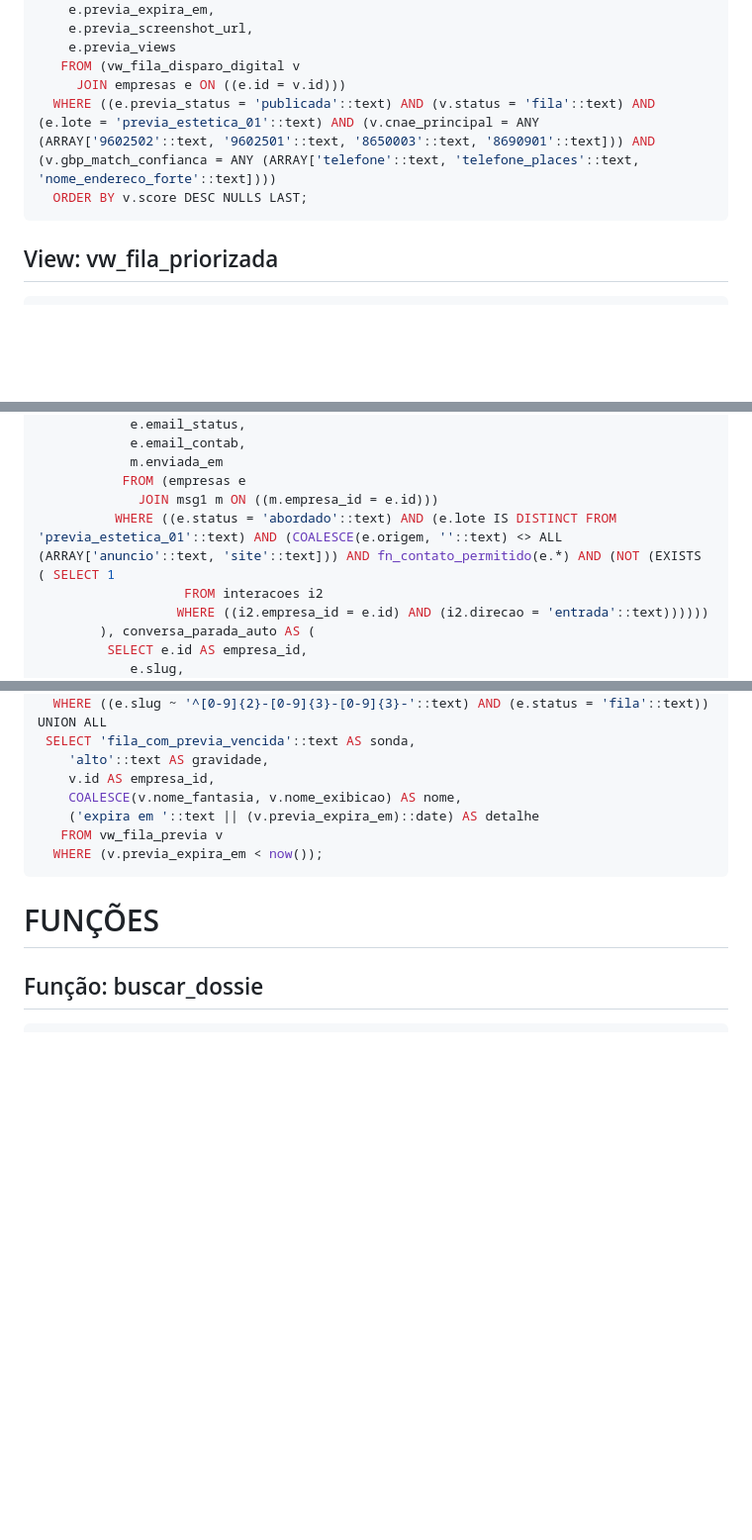
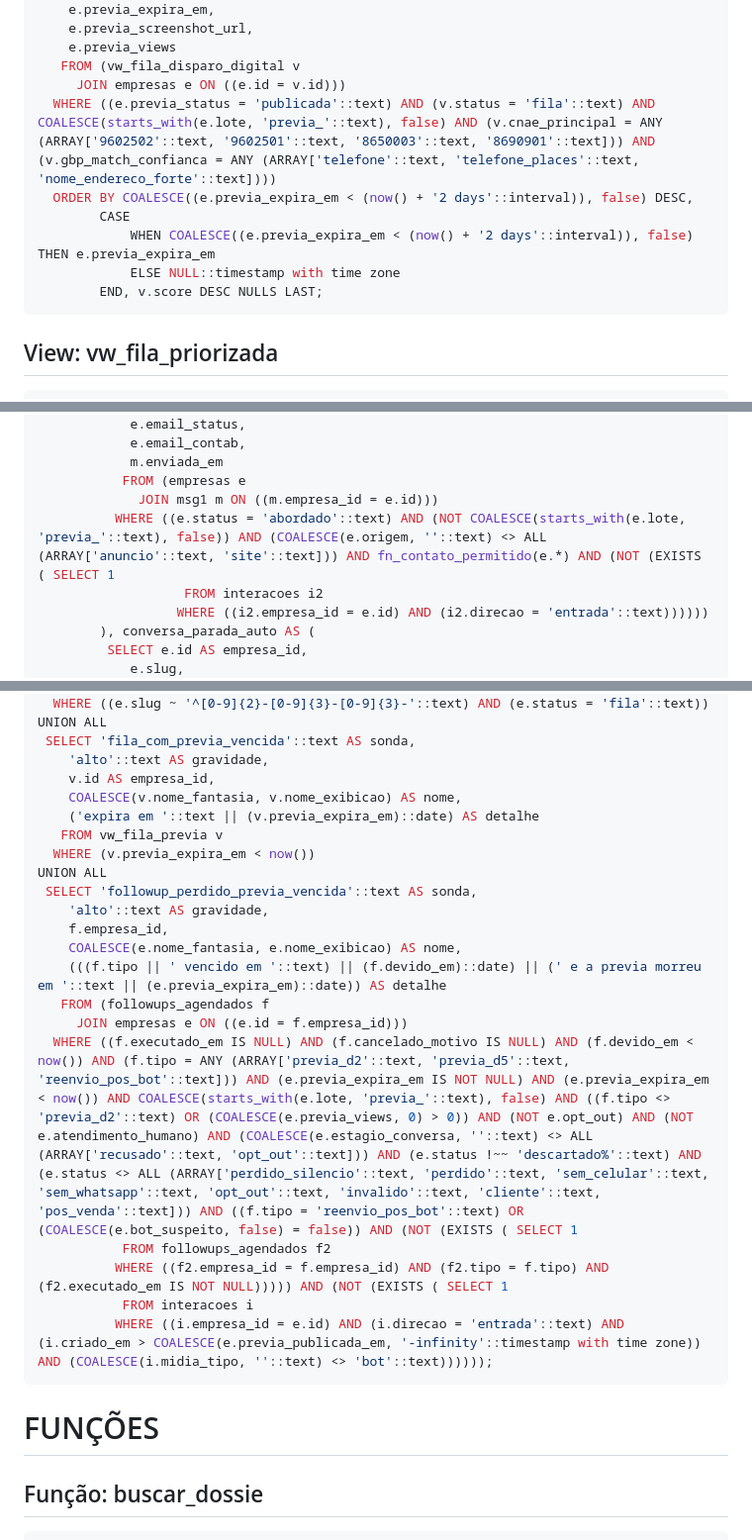
Before and after one commit to atitudesolucoesinteligentes/atitude-docs, a Markdown page: schema.md, 3 parts joined by grey strips. Shown at 99% size. GitHub-like rendering; blank space fills up the shorter version.

Commit message:
chore: atualiza schema.md (2026-09-08)

````diff
--- a/schema.md
+++ b/schema.md
@@ -1085,8 +1085,12 @@
     e.previa_views
    FROM (vw_fila_disparo_digital v
      JOIN empresas e ON ((e.id = v.id)))
-  WHERE ((e.previa_status = 'publicada'::text) AND (v.status = 'fila'::text) AND (e.lote = 'previa_estetica_01'::text) AND (v.cnae_principal = ANY (ARRAY['9602502'::text, '9602501'::text, '8650003'::text, '8690901'::text])) AND (v.gbp_match_confianca = ANY (ARRAY['telefone'::text, 'telefone_places'::text, 'nome_endereco_forte'::text])))
-  ORDER BY v.score DESC NULLS LAST;
+  WHERE ((e.previa_status = 'publicada'::text) AND (v.status = 'fila'::text) AND COALESCE(starts_with(e.lote, 'previa_'::text), false) AND (v.cnae_principal = ANY (ARRAY['9602502'::text, '9602501'::text, '8650003'::text, '8690901'::text])) AND (v.gbp_match_confianca = ANY (ARRAY['telefone'::text, 'telefone_places'::text, 'nome_endereco_forte'::text])))
+  ORDER BY COALESCE((e.previa_expira_em < (now() + '2 days'::interval)), false) DESC,
+        CASE
+            WHEN COALESCE((e.previa_expira_em < (now() + '2 days'::interval)), false) THEN e.previa_expira_em
+            ELSE NULL::timestamp with time zone
+        END, v.score DESC NULLS LAST;
 ```
 
 ## View: vw_fila_priorizada
@@ -1251,7 +1255,7 @@
             m.enviada_em
            FROM (empresas e
              JOIN msg1 m ON ((m.empresa_id = e.id)))
-          WHERE ((e.status = 'abordado'::text) AND (e.lote IS DISTINCT FROM 'previa_estetica_01'::text) AND (COALESCE(e.origem, ''::text) <> ALL (ARRAY['anuncio'::text, 'site'::text])) AND fn_contato_permitido(e.*) AND (NOT (EXISTS ( SELECT 1
+          WHERE ((e.status = 'abordado'::text) AND (NOT COALESCE(starts_with(e.lote, 'previa_'::text), false)) AND (COALESCE(e.origem, ''::text) <> ALL (ARRAY['anuncio'::text, 'site'::text])) AND fn_contato_permitido(e.*) AND (NOT (EXISTS ( SELECT 1
                    FROM interacoes i2
                   WHERE ((i2.empresa_id = e.id) AND (i2.direcao = 'entrada'::text))))))
         ), conversa_parada_auto AS (
@@ -1640,7 +1644,20 @@ UNION ALL
     COALESCE(v.nome_fantasia, v.nome_exibicao) AS nome,
     ('expira em '::text || (v.previa_expira_em)::date) AS detalhe
    FROM vw_fila_previa v
-  WHERE (v.previa_expira_em < now());
+  WHERE (v.previa_expira_em < now())
+UNION ALL
+ SELECT 'followup_perdido_previa_vencida'::text AS sonda,
+    'alto'::text AS gravidade,
+    f.empresa_id,
+    COALESCE(e.nome_fantasia, e.nome_exibicao) AS nome,
+    (((f.tipo || ' vencido em '::text) || (f.devido_em)::date) || (' e a previa morreu em '::text || (e.previa_expira_em)::date)) AS detalhe
+   FROM (followups_agendados f
+     JOIN empresas e ON ((e.id = f.empresa_id)))
+  WHERE ((f.executado_em IS NULL) AND (f.cancelado_motivo IS NULL) AND (f.devido_em < now()) AND (f.tipo = ANY (ARRAY['previa_d2'::text, 'previa_d5'::text, 'reenvio_pos_bot'::text])) AND (e.previa_expira_em IS NOT NULL) AND (e.previa_expira_em < now()) AND COALESCE(starts_with(e.lote, 'previa_'::text), false) AND ((f.tipo <> 'previa_d2'::text) OR (COALESCE(e.previa_views, 0) > 0)) AND (NOT e.opt_out) AND (NOT e.atendimento_humano) AND (COALESCE(e.estagio_conversa, ''::text) <> ALL (ARRAY['recusado'::text, 'opt_out'::text])) AND (e.status !~~ 'descartado%'::text) AND (e.status <> ALL (ARRAY['perdido_silencio'::text, 'perdido'::text, 'sem_celular'::text, 'sem_whatsapp'::text, 'opt_out'::text, 'invalido'::text, 'cliente'::text, 'pos_venda'::text])) AND ((f.tipo = 'reenvio_pos_bot'::text) OR (COALESCE(e.bot_suspeito, false) = false)) AND (NOT (EXISTS ( SELECT 1
+           FROM followups_agendados f2
+          WHERE ((f2.empresa_id = f.empresa_id) AND (f2.tipo = f.tipo) AND (f2.executado_em IS NOT NULL))))) AND (NOT (EXISTS ( SELECT 1
+           FROM interacoes i
+          WHERE ((i.empresa_id = e.id) AND (i.direcao = 'entrada'::text) AND (i.criado_em > COALESCE(e.previa_publicada_em, '-infinity'::timestamp with time zone)) AND (COALESCE(i.midia_tipo, ''::text) <> 'bot'::text))))));
 ```
 
 # FUNÇÕES
````
Also changed, not shown: other parts of schema.md (+3 -3 lines).
